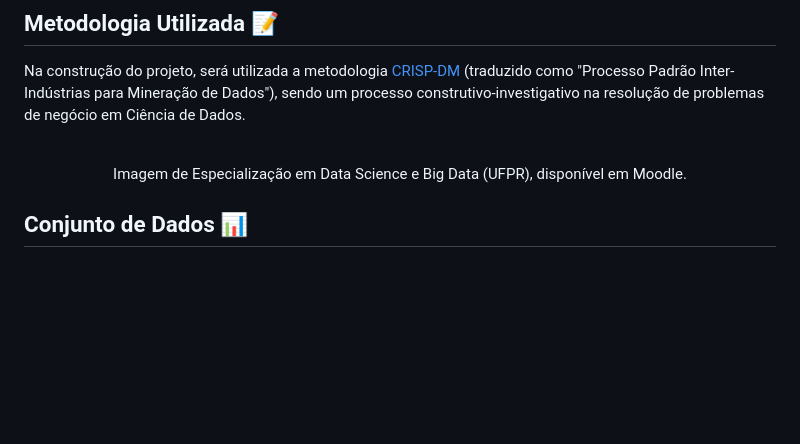
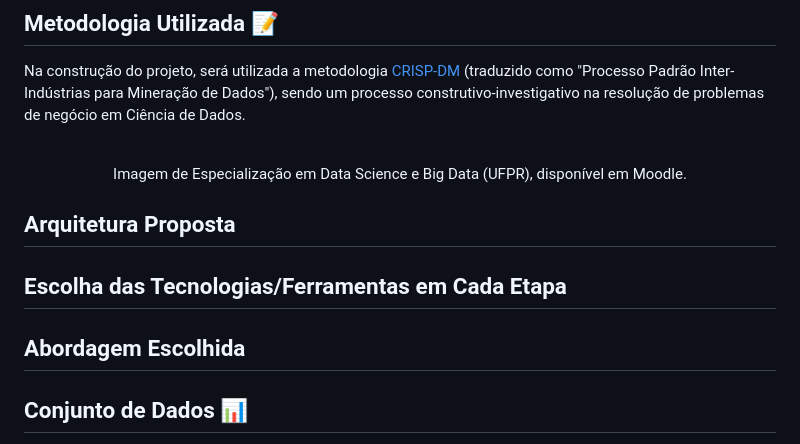
Before and after one commit to gprzy/real-time-fraud-detection, a Markdown page: README.md, the part around the change. Rendered like a GitHub page; blank space fills up the shorter version.

Commit message:
chore: adding more sections to README.md

```diff
--- a/README.md
+++ b/README.md
@@ -22,6 +22,13 @@ Na construção do projeto, será utilizada a metodologia [CRISP-DM](https://www
     <image src="images/crispdm.png" width=40%>
     <br> Imagem de Especialização em Data Science e Big Data (UFPR), disponível em Moodle.
 </div>
+
+
+## Arquitetura Proposta
+
+## Escolha das Tecnologias/Ferramentas em Cada Etapa
+
+## Abordagem Escolhida
 
 ## Conjunto de Dados 📊
 A base de dados utilizada será a [Credit Card Fraud Detection (Kaggle)](https://www.kaggle.com/datasets/mlg-ulb/creditcardfraud). O conjunto de dados contém **transações feitas por cartões de crédito** em setembro de 2013 por titulares de cartões europeus. Este conjunto de dados apresenta transações que ocorreram em dois dias, onde temos 492 fraudes em 284.807 transações. O conjunto de dados é altamente desequilibrado, a classe positiva (fraudes) representa 0,172% de todas as transações.
```
